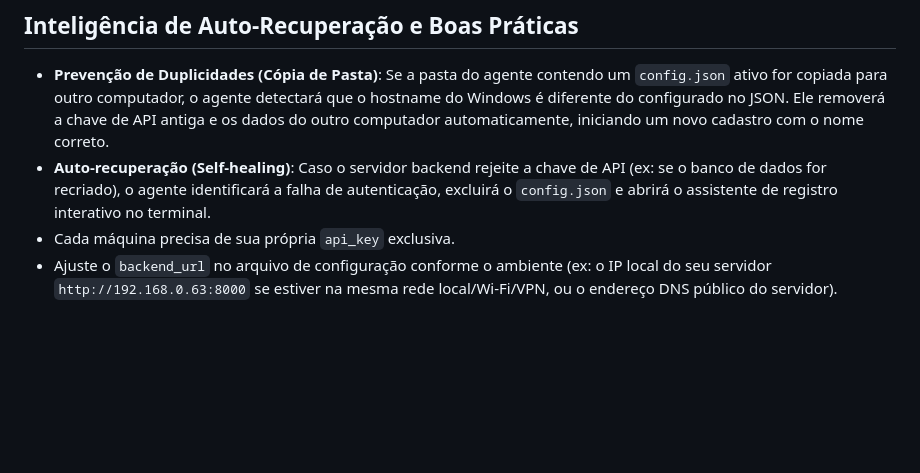
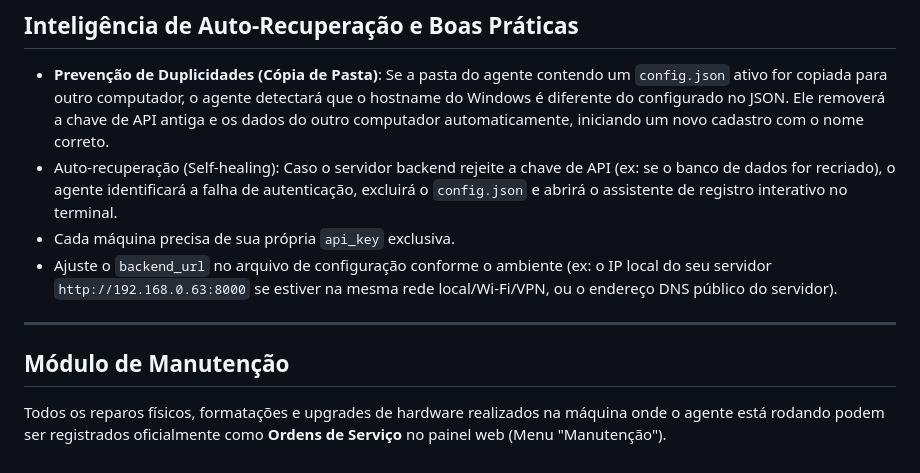
Before and after one commit to mayconsuel1155-rgb/InfraMind, a Markdown page: agent/README.md, the part around the change. Drawn GitHub-style; blank space fills up the shorter version.

```diff
--- a/agent/README.md
+++ b/agent/README.md
@@ -190,6 +190,11 @@ Caso a máquina perca conexão com a internet ou se desconecte da VPN corporativ
 ## Inteligência de Auto-Recuperação e Boas Práticas
 
 - **Prevenção de Duplicidades (Cópia de Pasta)**: Se a pasta do agente contendo um `config.json` ativo for copiada para outro computador, o agente detectará que o hostname do Windows é diferente do configurado no JSON. Ele removerá a chave de API antiga e os dados do outro computador automaticamente, iniciando um novo cadastro com o nome correto.
-- **Auto-recuperação (Self-healing)**: Caso o servidor backend rejeite a chave de API (ex: se o banco de dados for recriado), o agente identificará a falha de autenticação, excluirá o `config.json` e abrirá o assistente de registro interativo no terminal.
+- Auto-recuperação (Self-healing): Caso o servidor backend rejeite a chave de API (ex: se o banco de dados for recriado), o agente identificará a falha de autenticação, excluirá o `config.json` e abrirá o assistente de registro interativo no terminal.
 - Cada máquina precisa de sua própria `api_key` exclusiva.
 - Ajuste o `backend_url` no arquivo de configuração conforme o ambiente (ex: o IP local do seu servidor `http://192.168.0.63:8000` se estiver na mesma rede local/Wi-Fi/VPN, ou o endereço DNS público do servidor).
+
+---
+
+## Módulo de Manutenção
+Todos os reparos físicos, formatações e upgrades de hardware realizados na máquina onde o agente está rodando podem ser registrados oficialmente como **Ordens de Serviço** no painel web (Menu "Manutenção").
```
Also changed, not shown: MANUAL_CONFIGURACAO.md (+18 -0 lines).
